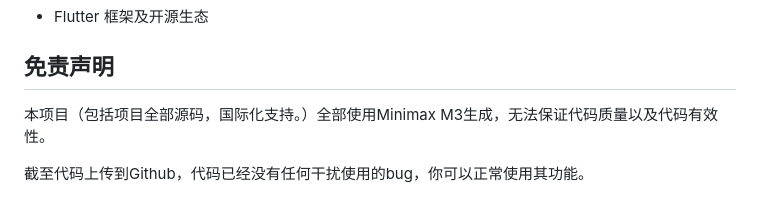
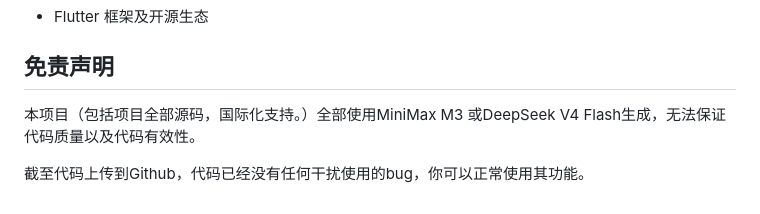
Before and after one commit to zhaozzh2013/auwki-agent, a Markdown page: README.md, the part around the change. Rendered like a GitHub page.

Commit message:
Revise project disclaimer for code generation tools
Updated disclaimer to include DeepSeek V4 Flash as a generator.

```diff
--- a/README.md
+++ b/README.md
@@ -248,6 +248,6 @@ API 调用严格按官方文档实现：
 
 ## 免责声明
 
-本项目（包括项目全部源码，国际化支持。）全部使用Minimax M3生成，无法保证代码质量以及代码有效性。
+本项目（包括项目全部源码，国际化支持。）全部使用MiniMax M3 或DeepSeek V4 Flash生成，无法保证代码质量以及代码有效性。
 
 截至代码上传到Github，代码已经没有任何干扰使用的bug，你可以正常使用其功能。
```
